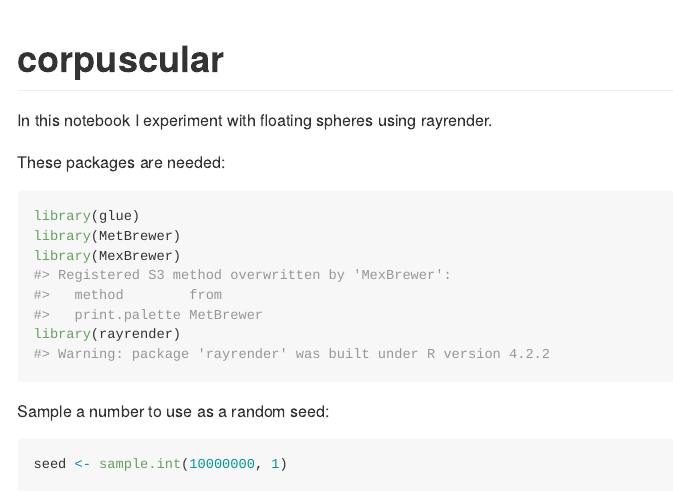
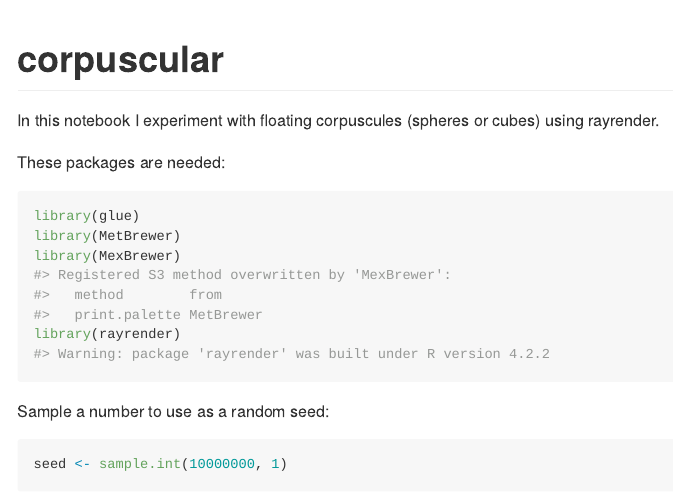
Before and after one commit to paezha/corpuscular, an R Markdown document (README.Rmd): the page in a window 1100 px wide, from its top. The pictures show the output file README.md that the author committed with the source, drawn offline in the style of GitHub; long lines of code are wrapped.

Commit message:
Updated README to reflect the use of spheres or cubes as corpuscules

````diff
--- a/README.Rmd
+++ b/README.Rmd
@@ -16,7 +16,7 @@ knitr::opts_chunk$set(
 <!-- badges: start -->
 <!-- badges: end -->
 
-In this notebook I experiment with floating spheres using rayrender.
+In this notebook I experiment with floating corpuscules (spheres or cubes) using rayrender.
 
 These packages are needed:
 ```{r}
````
Also changed, not shown: README.md, 1 other file.
